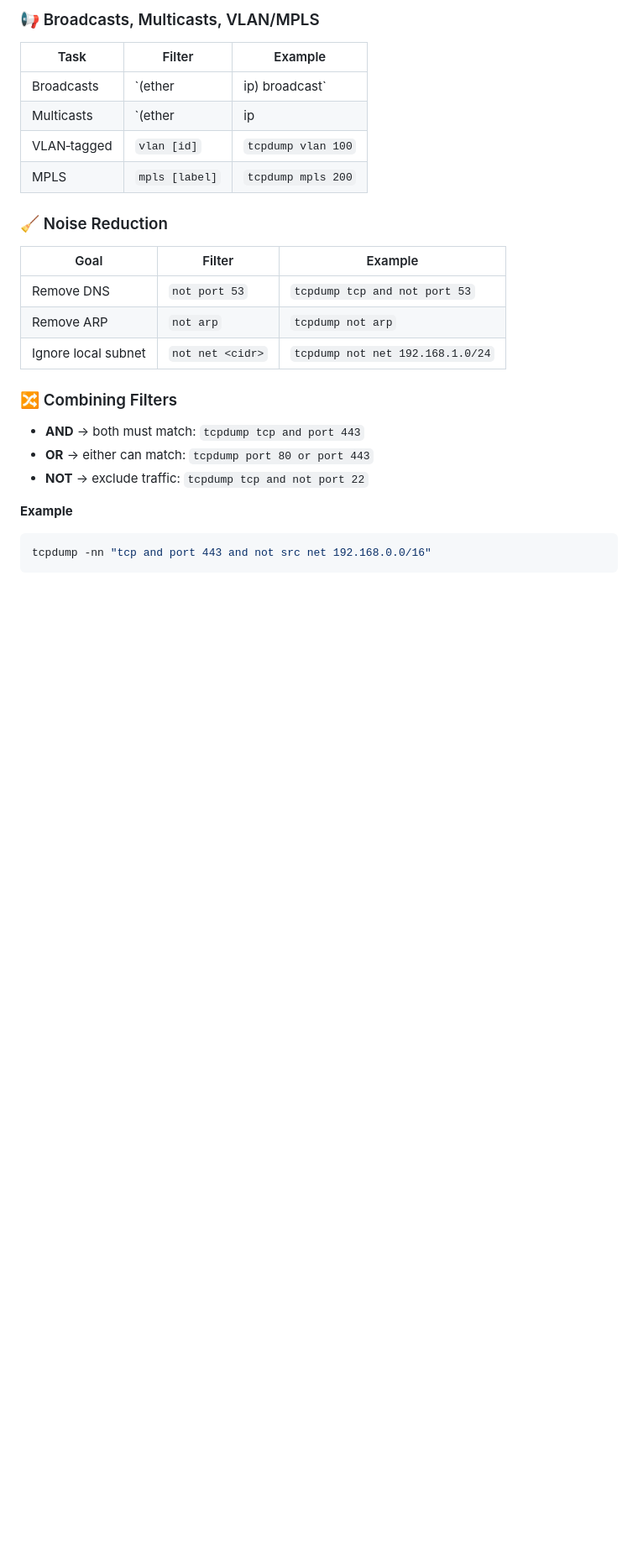
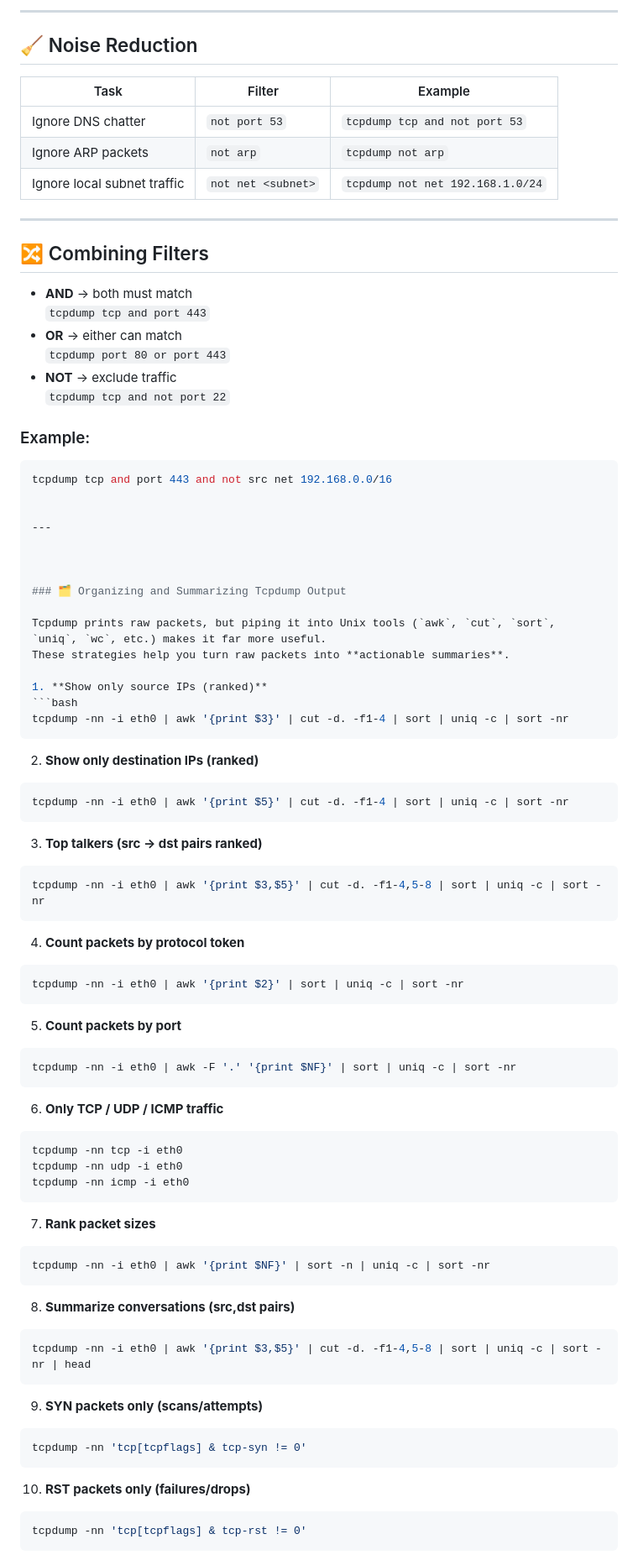
Before and after one commit to TheClasslessOne/Hack-The-Box--Certified-Defensive-Security-Analyst, a Markdown page: Cheat Sheets/Network Traffic Analysis.md, the part around the change printed below. Shown: that part at 84% size. Drawn GitHub-style; blank space fills up the shorter version.

````diff
--- a/Cheat Sheets/Network Traffic Analysis.md
+++ b/Cheat Sheets/Network Traffic Analysis.md
@@ -132,25 +150,86 @@ Use these during triage to narrow the dataset fast.
 
-### 📢 Broadcasts, Multicasts, VLAN/MPLS
+---
+
+## 🧹 Noise Reduction
 | Task | Filter | Example |
 |------|--------|---------|
-| Broadcasts | `(ether|ip) broadcast` | `tcpdump ether broadcast` |
-| Multicasts | `(ether|ip|ip6) multicast` | `tcpdump ip multicast` |
-| VLAN‑tagged | `vlan [id]` | `tcpdump vlan 100` |
-| MPLS | `mpls [label]` | `tcpdump mpls 200` |
+| Ignore DNS chatter | `not port 53` | `tcpdump tcp and not port 53` |
+| Ignore ARP packets | `not arp` | `tcpdump not arp` |
+| Ignore local subnet traffic | `not net <subnet>` | `tcpdump not net 192.168.1.0/24` |
 
-### 🧹 Noise Reduction
-| Goal | Filter | Example |
-|-----|--------|---------|
-| Remove DNS | `not port 53` | `tcpdump tcp and not port 53` |
-| Remove ARP | `not arp` | `tcpdump not arp` |
-| Ignore local subnet | `not net <cidr>` | `tcpdump not net 192.168.1.0/24` |
+---
 
-### 🔀 Combining Filters
-- **AND** → both must match: `tcpdump tcp and port 443`
-- **OR** → either can match: `tcpdump port 80 or port 443`
-- **NOT** → exclude traffic: `tcpdump tcp and not port 22`
+## 🔀 Combining Filters
+- **AND** → both must match
+  `tcpdump tcp and port 443`
+- **OR** → either can match
+  `tcpdump port 80 or port 443`
+- **NOT** → exclude traffic
+  `tcpdump tcp and not port 22`
 
-**Example**
+### Example:
 ```bash
-tcpdump -nn "tcp and port 443 and not src net 192.168.0.0/16"
+tcpdump tcp and port 443 and not src net 192.168.0.0/16
+
+
+---
+
+
+
+### 🗂 Organizing and Summarizing Tcpdump Output
+
+Tcpdump prints raw packets, but piping it into Unix tools (`awk`, `cut`, `sort`, `uniq`, `wc`, etc.) makes it far more useful.
+These strategies help you turn raw packets into **actionable summaries**.
+
+1. **Show only source IPs (ranked)**
+```bash
+tcpdump -nn -i eth0 | awk '{print $3}' | cut -d. -f1-4 | sort | uniq -c | sort -nr
 ```
+
+2. **Show only destination IPs (ranked)**
+```bash
+tcpdump -nn -i eth0 | awk '{print $5}' | cut -d. -f1-4 | sort | uniq -c | sort -nr
+```
+
+3. **Top talkers (src → dst pairs ranked)**
+```bash
+tcpdump -nn -i eth0 | awk '{print $3,$5}' | cut -d. -f1-4,5-8 | sort | uniq -c | sort -nr
+```
+
+4. **Count packets by protocol token**
+```bash
+tcpdump -nn -i eth0 | awk '{print $2}' | sort | uniq -c | sort -nr
+```
+
+5. **Count packets by port**
+```bash
+tcpdump -nn -i eth0 | awk -F '.' '{print $NF}' | sort | uniq -c | sort -nr
+```
+
+6. **Only TCP / UDP / ICMP traffic**
+```bash
+tcpdump -nn tcp -i eth0
+tcpdump -nn udp -i eth0
+tcpdump -nn icmp -i eth0
+```
+
+7. **Rank packet sizes**
+```bash
+tcpdump -nn -i eth0 | awk '{print $NF}' | sort -n | uniq -c | sort -nr
+```
+
+8. **Summarize conversations (src,dst pairs)**
+```bash
+tcpdump -nn -i eth0 | awk '{print $3,$5}' | cut -d. -f1-4,5-8 | sort | uniq -c | sort -nr | head
+```
+
+9. **SYN packets only (scans/attempts)**
+```bash
+tcpdump -nn 'tcp[tcpflags] & tcp-syn != 0'
+```
+
+10. **RST packets only (failures/drops)**
+```bash
+tcpdump -nn 'tcp[tcpflags] & tcp-rst != 0'
+```
+
````
Also changed, not shown: other parts of Cheat Sheets/Network Traffic Analysis.md (+158 -100 lines).
